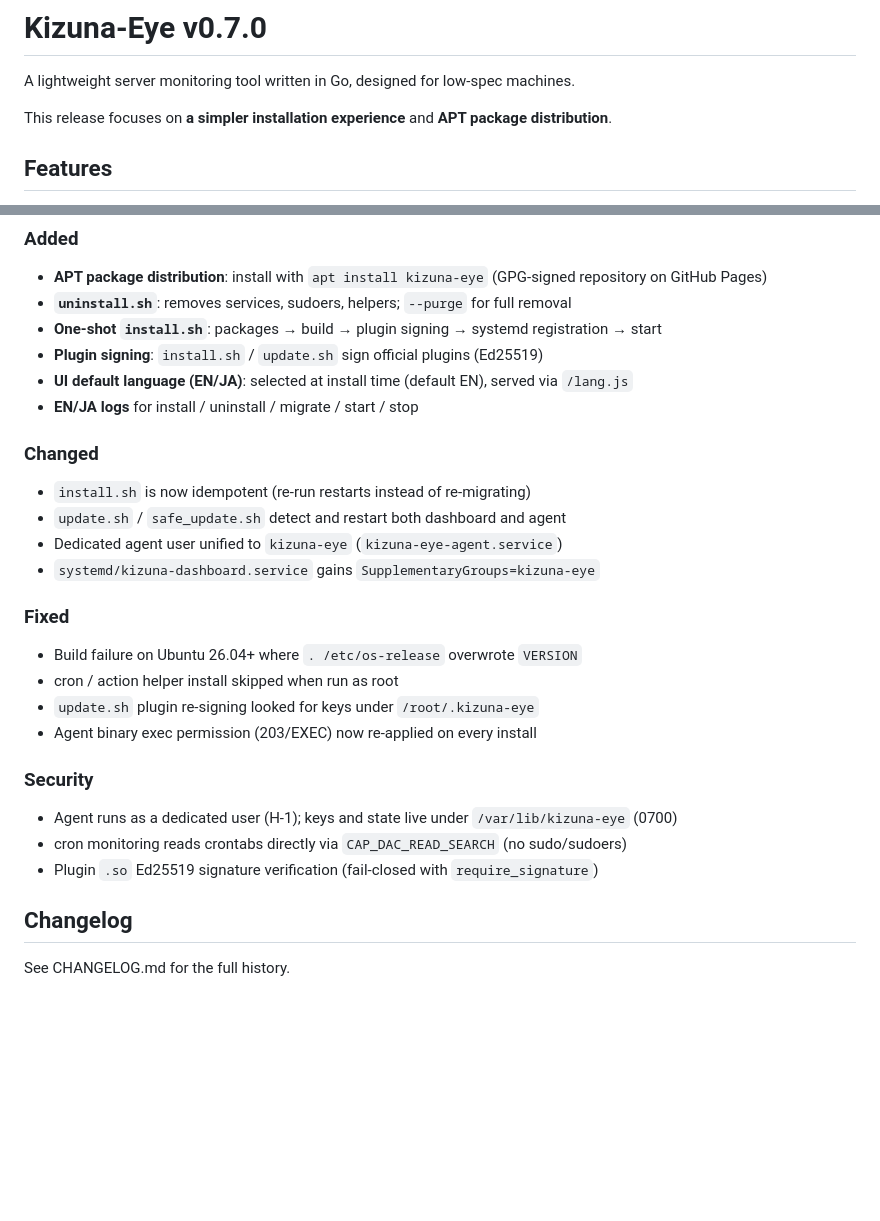
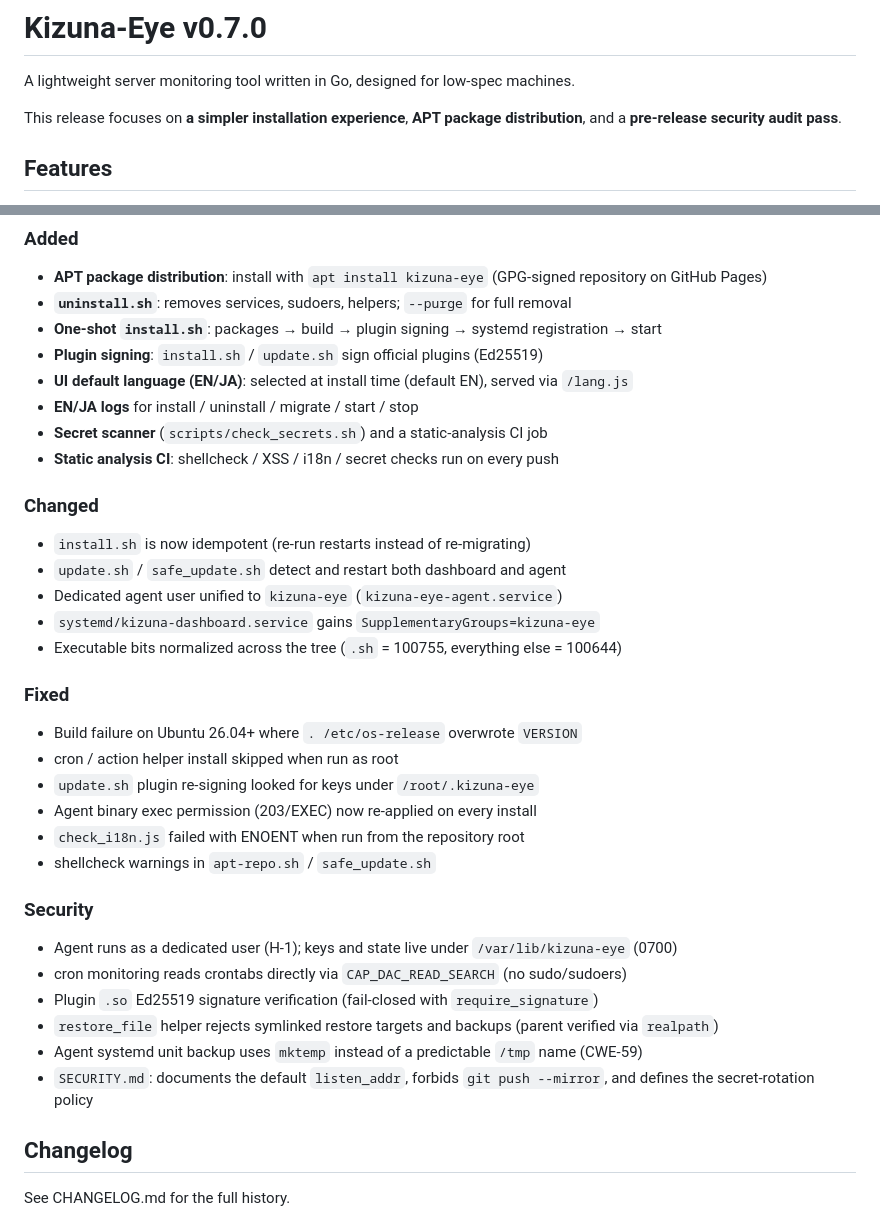
Before and after one commit to ExiServerTeam/Kizuna-Eye_forEN, a Markdown page: packaging/RELEASE_NOTES_v0.7.0.md, 2 parts joined by grey strips. Rendered like a GitHub page; blank space fills up the shorter version.

Commit message:
docs(release): v0.7.0 リリースノートに監査修正を反映

```diff
--- a/packaging/RELEASE_NOTES_v0.7.0.md
+++ b/packaging/RELEASE_NOTES_v0.7.0.md
@@ -2,7 +2,7 @@
 
 A lightweight server monitoring tool written in Go, designed for low-spec machines.
 
-This release focuses on **a simpler installation experience** and **APT package distribution**.
+This release focuses on **a simpler installation experience**, **APT package distribution**, and a **pre-release security audit pass**.
 
 ## Features
 
@@ -57,23 +57,31 @@ See README.md for details.
 - **Plugin signing**: `install.sh` / `update.sh` sign official plugins (Ed25519)
 - **UI default language (EN/JA)**: selected at install time (default EN), served via `/lang.js`
 - **EN/JA logs** for install / uninstall / migrate / start / stop
+- **Secret scanner** (`scripts/check_secrets.sh`) and a static-analysis CI job
+- **Static analysis CI**: shellcheck / XSS / i18n / secret checks run on every push
 
 ### Changed
 - `install.sh` is now idempotent (re-run restarts instead of re-migrating)
 - `update.sh` / `safe_update.sh` detect and restart both dashboard and agent
 - Dedicated agent user unified to `kizuna-eye` (`kizuna-eye-agent.service`)
 - `systemd/kizuna-dashboard.service` gains `SupplementaryGroups=kizuna-eye`
+- Executable bits normalized across the tree (`.sh` = 100755, everything else = 100644)
 
 ### Fixed
 - Build failure on Ubuntu 26.04+ where `. /etc/os-release` overwrote `VERSION`
 - cron / action helper install skipped when run as root
 - `update.sh` plugin re-signing looked for keys under `/root/.kizuna-eye`
 - Agent binary exec permission (203/EXEC) now re-applied on every install
+- `check_i18n.js` failed with ENOENT when run from the repository root
+- shellcheck warnings in `apt-repo.sh` / `safe_update.sh`
 
 ### Security
 - Agent runs as a dedicated user (H-1); keys and state live under `/var/lib/kizuna-eye` (0700)
 - cron monitoring reads crontabs directly via `CAP_DAC_READ_SEARCH` (no sudo/sudoers)
 - Plugin `.so` Ed25519 signature verification (fail-closed with `require_signature`)
+- `restore_file` helper rejects symlinked restore targets and backups (parent verified via `realpath`)
+- Agent systemd unit backup uses `mktemp` instead of a predictable `/tmp` name (CWE-59)
+- `SECURITY.md`: documents the default `listen_addr`, forbids `git push --mirror`, and defines the secret-rotation policy
 
 ## Changelog
 
```
